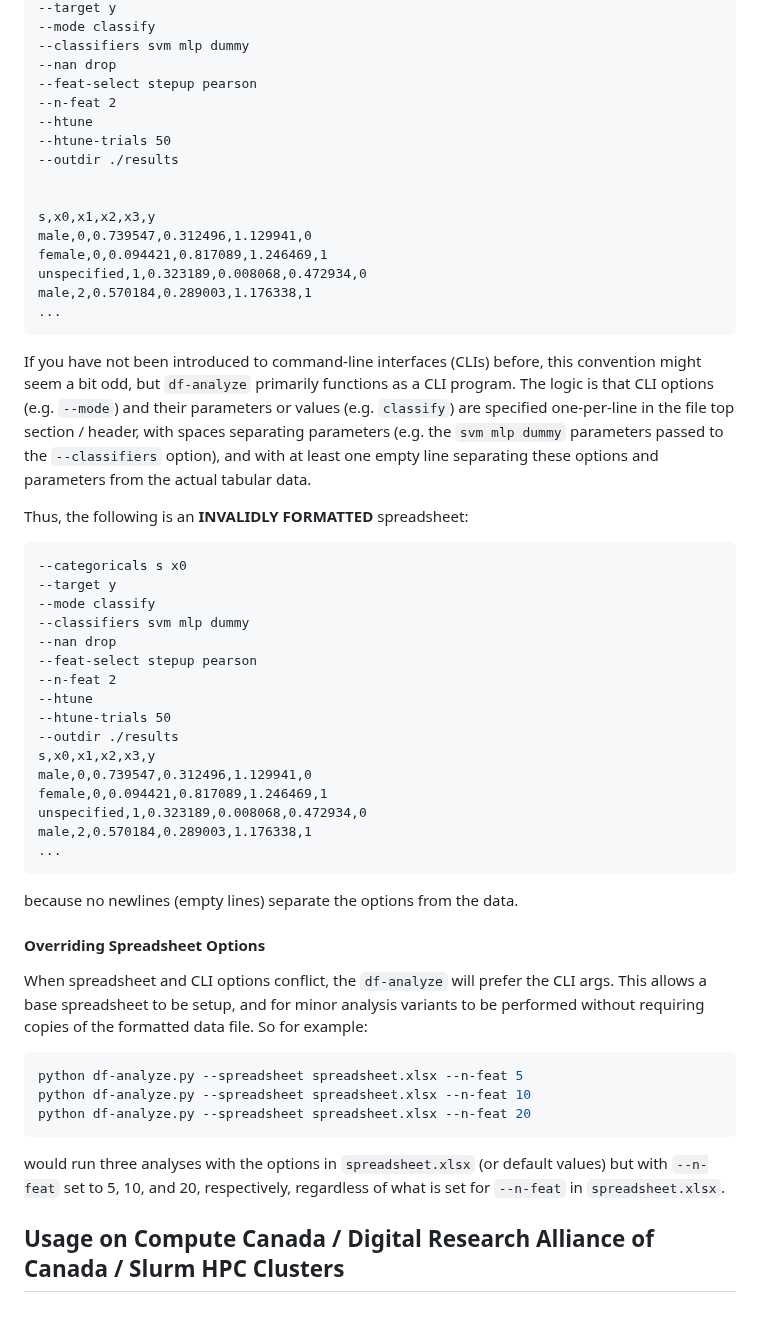
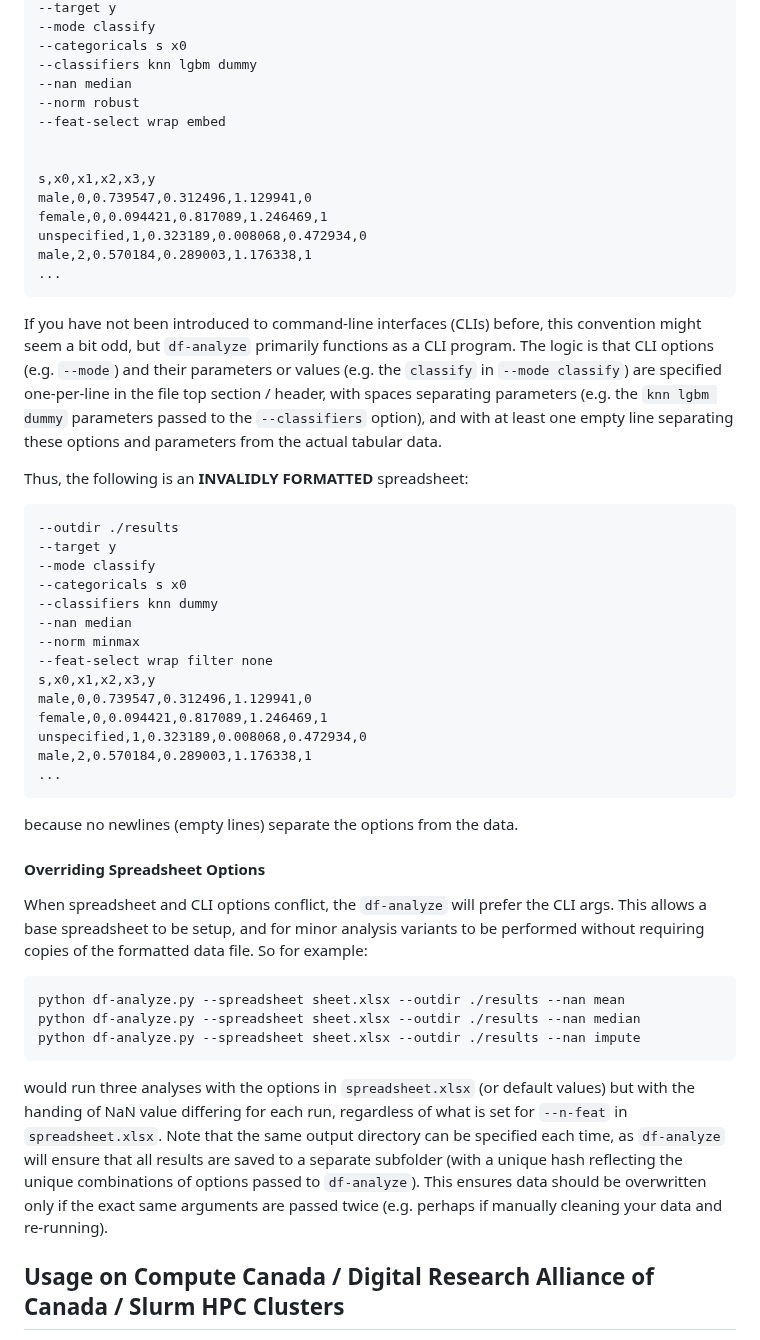
Before and after one commit to stfxecutables/df-analyze, a Markdown page: README.md, the part around one of its changes. Drawn GitHub-style; blank space fills up the shorter version.

````diff
--- a/README.md
+++ b/README.md
@@ -173,12 +166,10 @@ Example of a `.csv` spreadsheet formatted for `df-analyze`:
 --target y
 --mode classify
---classifiers svm mlp dummy
---nan drop
---feat-select stepup pearson
---n-feat 2
---htune
---htune-trials 50
---outdir ./results
+--categoricals s x0
+--classifiers knn lgbm dummy
+--nan median
+--norm robust
+--feat-select wrap embed
 
 
 s,x0,x1,x2,x3,y
@@ -192,25 +183,23 @@ male,2,0.570184,0.289003,1.176338,1
 If you have not been introduced to command-line interfaces (CLIs) before,
 this convention might seem a bit odd, but `df-analyze` primarily functions as
 a CLI program. The logic is that CLI options (e.g. `--mode`) and their
-parameters or values (e.g. `classify`) are specified one-per-line in the file
-top section / header, with spaces separating parameters (e.g. the `svm mlp
-dummy` parameters passed to the `--classifiers` option), and with at least one
-empty line separating these options and parameters from the actual tabular
-data.
+parameters or values (e.g. the `classify` in `--mode classify`) are specified
+one-per-line in the file top section / header, with spaces separating
+parameters (e.g. the `knn lgbm dummy` parameters passed to the `--classifiers`
+option), and with at least one empty line separating these options and
+parameters from the actual tabular data.
 
 Thus, the following is an **INVALIDLY FORMATTED** spreadsheet:
 
 ```csv
---categoricals s x0
+--outdir ./results
 --target y
 --mode classify
---classifiers svm mlp dummy
---nan drop
---feat-select stepup pearson
---n-feat 2
---htune
---htune-trials 50
---outdir ./results
+--categoricals s x0
+--classifiers knn dummy
+--nan median
+--norm minmax
+--feat-select wrap filter none
 s,x0,x1,x2,x3,y
 male,0,0.739547,0.312496,1.129941,0
 female,0,0.094421,0.817089,1.246469,1
@@ -231,14 +220,19 @@ variants to be performed without requiring copies of the formatted data file.
 So for example:
 
 ```shell
-python df-analyze.py --spreadsheet spreadsheet.xlsx --n-feat 5
-python df-analyze.py --spreadsheet spreadsheet.xlsx --n-feat 10
-python df-analyze.py --spreadsheet spreadsheet.xlsx --n-feat 20
+python df-analyze.py --spreadsheet sheet.xlsx --outdir ./results --nan mean
+python df-analyze.py --spreadsheet sheet.xlsx --outdir ./results --nan median
+python df-analyze.py --spreadsheet sheet.xlsx --outdir ./results --nan impute
 ```
 
 would run three analyses with the options in `spreadsheet.xlsx` (or default
-values) but with `--n-feat` set to 5, 10, and 20, respectively, regardless of
-what is set for `--n-feat` in `spreadsheet.xlsx`.
+values) but with the handing of NaN value differing for each run, regardless
+of what is set for `--n-feat` in `spreadsheet.xlsx`. Note that the same
+output directory can be specified each time, as `df-analyze` will ensure that
+all results are saved to a separate subfolder (with a unique hash reflecting
+the unique combinations of options passed to `df-analyze`). This ensures data
+should be overwritten only if the exact same arguments are passed twice (e.g.
+perhaps if manually cleaning your data and re-running).
 
 ## Usage on Compute Canada / Digital Research Alliance of Canada / Slurm HPC Clusters
 
````
Also changed, not shown: other parts of README.md (+8 -15 lines), figures/xlsx1.png, figures/xlsx2.png.
